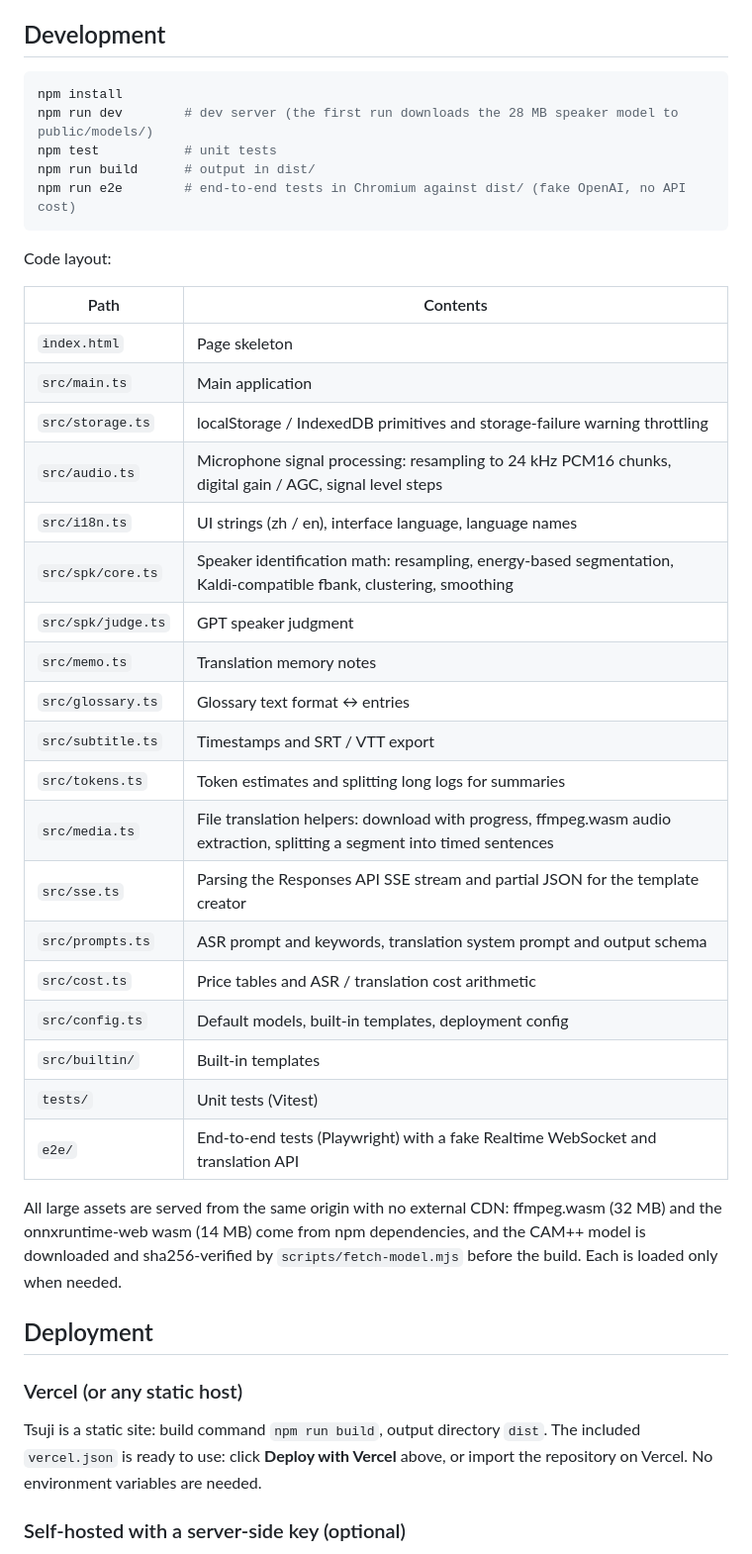
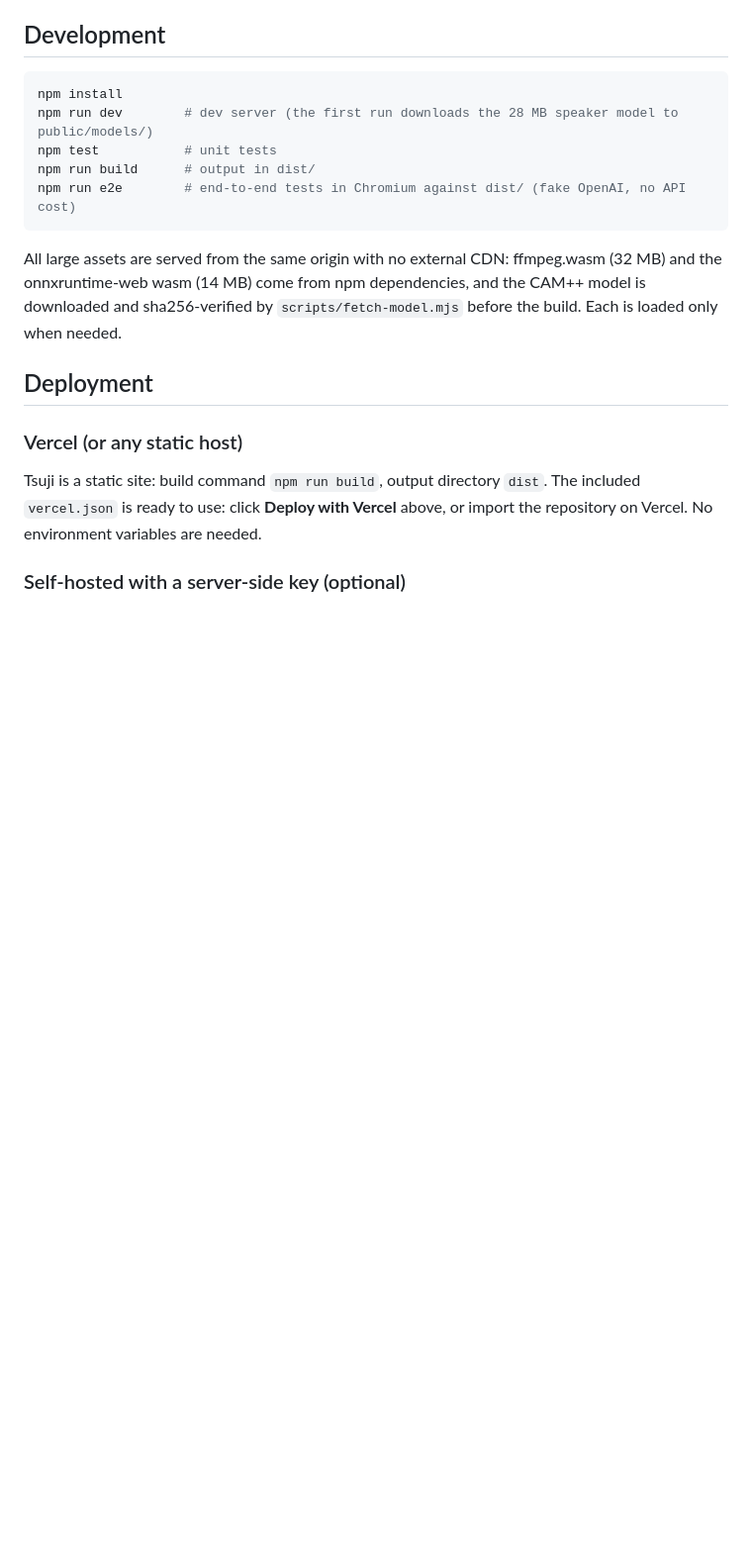
Before and after one commit to mansicer/tsuji, a Markdown page: README.md, the part around the change. Shown at 99% size. GitHub-like rendering; blank space fills up the shorter version.

Commit message:
README: drop the code layout section
It had to be updated on every module split and was already out of date.

Co-Authored-By: Claude Opus 5.5 <noreply@anthropic.com>
Claude-Session: https://claude.ai/code/session_01GnTTix8JmiNp3LgRDqwDKZ

````diff
--- a/README.md
+++ b/README.md
@@ -57,30 +57,6 @@ npm run build      # output in dist/
 npm run e2e        # end-to-end tests in Chromium against dist/ (fake OpenAI, no API cost)
 ```
 
-Code layout:
-
-| Path | Contents |
-|---|---|
-| `index.html` | Page skeleton |
-| `src/main.ts` | Main application |
-| `src/storage.ts` | localStorage / IndexedDB primitives and storage-failure warning throttling |
-| `src/audio.ts` | Microphone signal processing: resampling to 24 kHz PCM16 chunks, digital gain / AGC, signal level steps |
-| `src/i18n.ts` | UI strings (zh / en), interface language, language names |
-| `src/spk/core.ts` | Speaker identification math: resampling, energy-based segmentation, Kaldi-compatible fbank, clustering, smoothing |
-| `src/spk/judge.ts` | GPT speaker judgment |
-| `src/memo.ts` | Translation memory notes |
-| `src/glossary.ts` | Glossary text format ↔ entries |
-| `src/subtitle.ts` | Timestamps and SRT / VTT export |
-| `src/tokens.ts` | Token estimates and splitting long logs for summaries |
-| `src/media.ts` | File translation helpers: download with progress, ffmpeg.wasm audio extraction, splitting a segment into timed sentences |
-| `src/sse.ts` | Parsing the Responses API SSE stream and partial JSON for the template creator |
-| `src/prompts.ts` | ASR prompt and keywords, translation system prompt and output schema |
-| `src/cost.ts` | Price tables and ASR / translation cost arithmetic |
-| `src/config.ts` | Default models, built-in templates, deployment config |
-| `src/builtin/` | Built-in templates |
-| `tests/` | Unit tests (Vitest) |
-| `e2e/` | End-to-end tests (Playwright) with a fake Realtime WebSocket and translation API |
-
 All large assets are served from the same origin with no external CDN: ffmpeg.wasm (32 MB) and the onnxruntime-web wasm (14 MB) come from npm dependencies, and the CAM++ model is downloaded and sha256-verified by `scripts/fetch-model.mjs` before the build. Each is loaded only when needed.
 
 ## Deployment
````
Also changed, not shown: README.zh-CN.md (+0 -2 lines).
